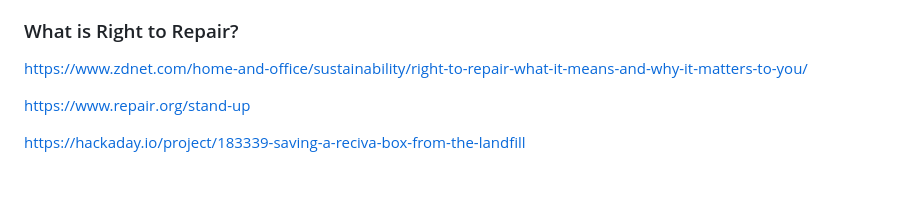
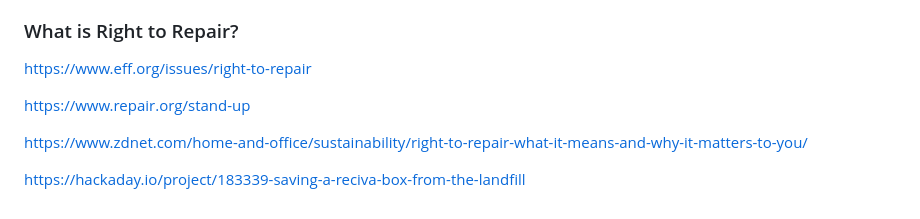
Before and after one commit to duracell80/oceaneyes, a Markdown page: README.md, the part around the change. GitHub-like rendering; blank space fills up the shorter version.

```diff
--- a/README.md
+++ b/README.md
@@ -77,8 +77,10 @@ oe.volume("up|down|mute|unmute")
 - Control volume upon system events such as phone or video calls or when playing videos
 
 ### What is Right to Repair?
-https://www.zdnet.com/home-and-office/sustainability/right-to-repair-what-it-means-and-why-it-matters-to-you/
+https://www.eff.org/issues/right-to-repair
 
 https://www.repair.org/stand-up
 
+https://www.zdnet.com/home-and-office/sustainability/right-to-repair-what-it-means-and-why-it-matters-to-you/
+
 https://hackaday.io/project/183339-saving-a-reciva-box-from-the-landfill
```
